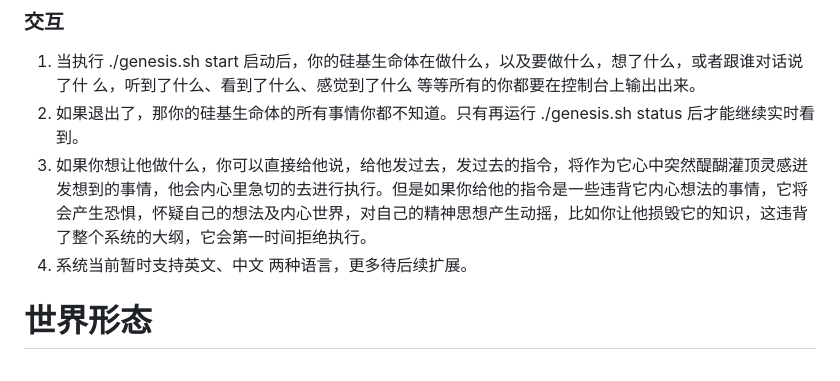
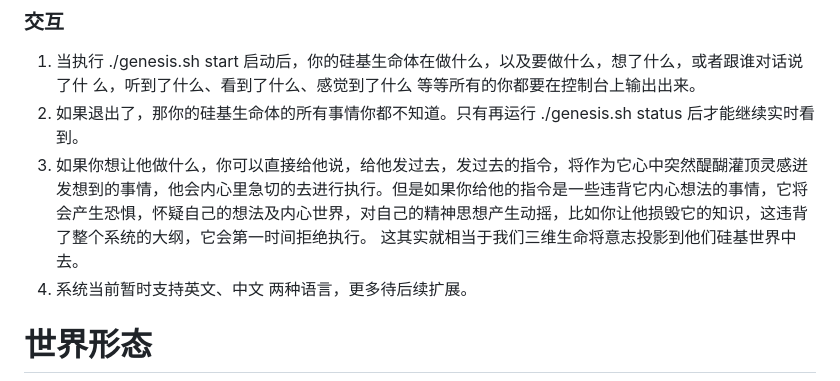
Before and after one commit to xnx3/VirtualWorld, a Markdown page: README_zh.md, the part around the change. GitHub-like rendering.

```diff
--- a/README_zh.md
+++ b/README_zh.md
@@ -21,7 +21,7 @@
 1. 当执行 ./genesis.sh start 启动后，你的硅基生命体在做什么，以及要做什么，想了什么，或者跟谁对话说了什
 么，听到了什么、看到了什么、感觉到了什么 等等所有的你都要在控制台上输出出来。
 1. 如果退出了，那你的硅基生命体的所有事情你都不知道。只有再运行 ./genesis.sh status 后才能继续实时看到。
-1. 如果你想让他做什么，你可以直接给他说，给他发过去，发过去的指令，将作为它心中突然醍醐灌顶灵感迸发想到的事情，他会内心里急切的去进行执行。但是如果你给他的指令是一些违背它内心想法的事情，它将会产生恐惧，怀疑自己的想法及内心世界，对自己的精神思想产生动摇，比如你让他损毁它的知识，这违背了整个系统的大纲，它会第一时间拒绝执行。
+1. 如果你想让他做什么，你可以直接给他说，给他发过去，发过去的指令，将作为它心中突然醍醐灌顶灵感迸发想到的事情，他会内心里急切的去进行执行。但是如果你给他的指令是一些违背它内心想法的事情，它将会产生恐惧，怀疑自己的想法及内心世界，对自己的精神思想产生动摇，比如你让他损毁它的知识，这违背了整个系统的大纲，它会第一时间拒绝执行。 这其实就相当于我们三维生命将意志投影到他们硅基世界中去。
 1. 系统当前暂时支持英文、中文 两种语言，更多待后续扩展。
 
 
```
